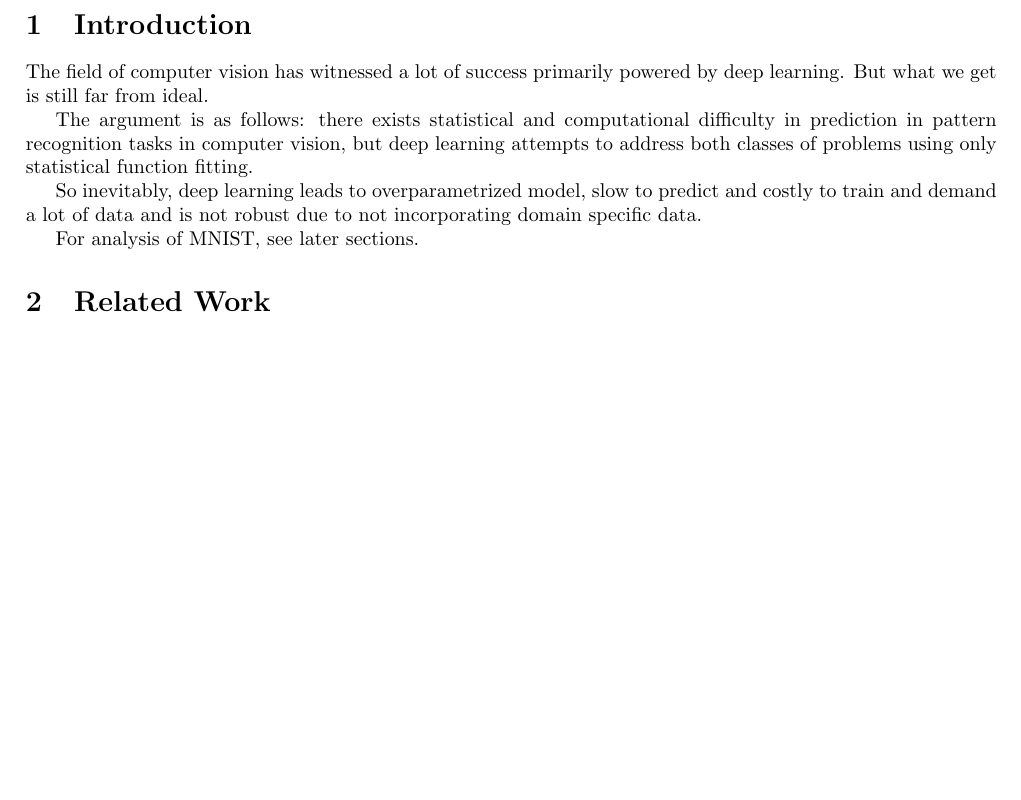
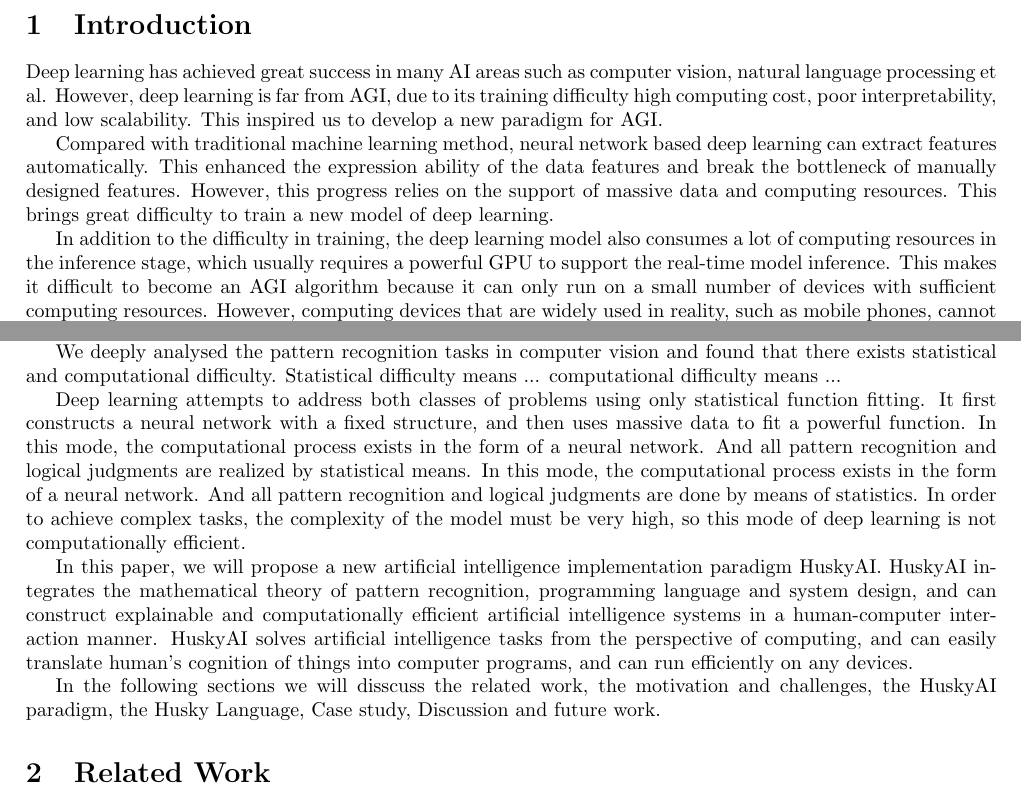
Before and after one commit to xiyuzhai-husky-lang/vision-main-paper, a LaTeX document (main.tex): part of page 4 of 10 before the commit and two parts of page 4 of 11 after it, the two joined at a grey line, cut so that both start at the same text, the shorter picture padded with empty space. Compiled offline with pdfLaTeX.

Commit message:
update introduction

```diff
--- a/main.tex
+++ b/main.tex
@@ -93,11 +93,31 @@
 
 \section{Introduction}
 
-The field of computer vision has witnessed a lot of success primarily powered by deep learning. But what we get is still far from ideal.
+Deep learning has achieved great success in many AI areas such as computer vision, natural language processing et al.  However, deep learning is far from AGI, due to its training difficulty high computing cost,   poor interpretability,  and low scalability.  This inspired us to develop a new paradigm for AGI.
 
-The argument is as follows: there exists statistical and computational difficulty in prediction in pattern recognition tasks in computer vision, but deep learning attempts to address both classes of problems using only statistical function fitting.
+Compared with traditional machine learning method, neural network based deep learning can extract features automatically. This enhanced the expression ability of the data features and  break the bottleneck of manually designed features. However, this progress relies on the support of massive data and computing resources.  This brings great difficulty to train a new model of deep learning.
+% This deviates from the principle of an ideal AI algorithm, which is to make machines think like human.  Obviously, human beings only need very few data to learning a new thing.
 
+In addition to the difficulty in training, the deep learning model also consumes a lot of computing resources in the inference stage, which usually requires a powerful GPU to support the real-time model inference. This makes it difficult to become an AGI algorithm because it can only run on a small number of devices with sufficient computing resources. However, computing devices that are widely used in reality, such as mobile phones, cannot well support the application of deep learning. Although some works \cite{} try to computationally optimize deep learning models to support their running on lightweight devices, these optimizations are still insufficient when faced with complex tasks.
 
-So inevitably, deep learning leads to overparametrized model, slow to predict and costly to train and demand a lot of data and is not robust due to not incorporating domain specific data.
+Poor interpretability greatly limits the application of deep learning. for example, one cannot control the features that the model used in the face detection.  It is possible to recognize a picture with only one pair of eyes as a human face., which makes the deep learning unreliable.
 
-For analysis of MNIST, see later sections.
+Low scalability means that a well-trained model is hard to be modified. Any changes in the model structure require retraining from the scratch.  Besides, when data domain changes, the model also need to be retrained with new data, and have to address the catastrophic forgetting problems which is discussed in continual learning\cite{}.
+
+In addition to the above-mentioned well-known problems of deep learning, another fatal flaw of deep learning is that all knowledge of deep learning is learned from the scratch, and it is difficult for human cognition to be effectively taught to a deep learning model. This results in a slow evolution of deep learning.
+
+We deeply analysed the  pattern recognition tasks in computer vision and found that  there exists statistical and computational difficulty.
+Statistical difficulty means ...
+ computational difficulty means ...
+
+Deep learning attempts to address both classes of problems using only statistical function fitting.  It first constructs a neural network with a fixed structure, and then uses massive data to fit a powerful function.  In this mode, the computational process exists in the form of a neural network. And all pattern recognition and logical judgments are realized by statistical means. In this mode, the computational process exists in the form of a neural network. And all pattern recognition and logical judgments are done by means of statistics. In order to achieve complex tasks, the complexity of the model must be very high, so this mode of deep learning is not computationally efficient.
+
+In this paper, we will propose a new artificial intelligence implementation paradigm HuskyAI. HuskyAI integrates the mathematical theory of pattern recognition, programming language and system design, and can construct explainable and computationally efficient artificial intelligence systems in a human-computer interaction manner.  HuskyAI solves artificial intelligence tasks from the perspective of computing, and can easily translate human's cognition of things into computer programs, and can run efficiently on any devices.
+
+In the following sections we will disscuss
+ the related work,
+ the motivation and challenges,
+ the HuskyAI paradigm,
+ the Husky Language,
+ Case study,
+ Discussion and future work.
@@ -115,0 +153 @@
+transferred/compact convolutional filters
```
Also changed, not shown: main.pdf, main.tex (30 more changed lines).
